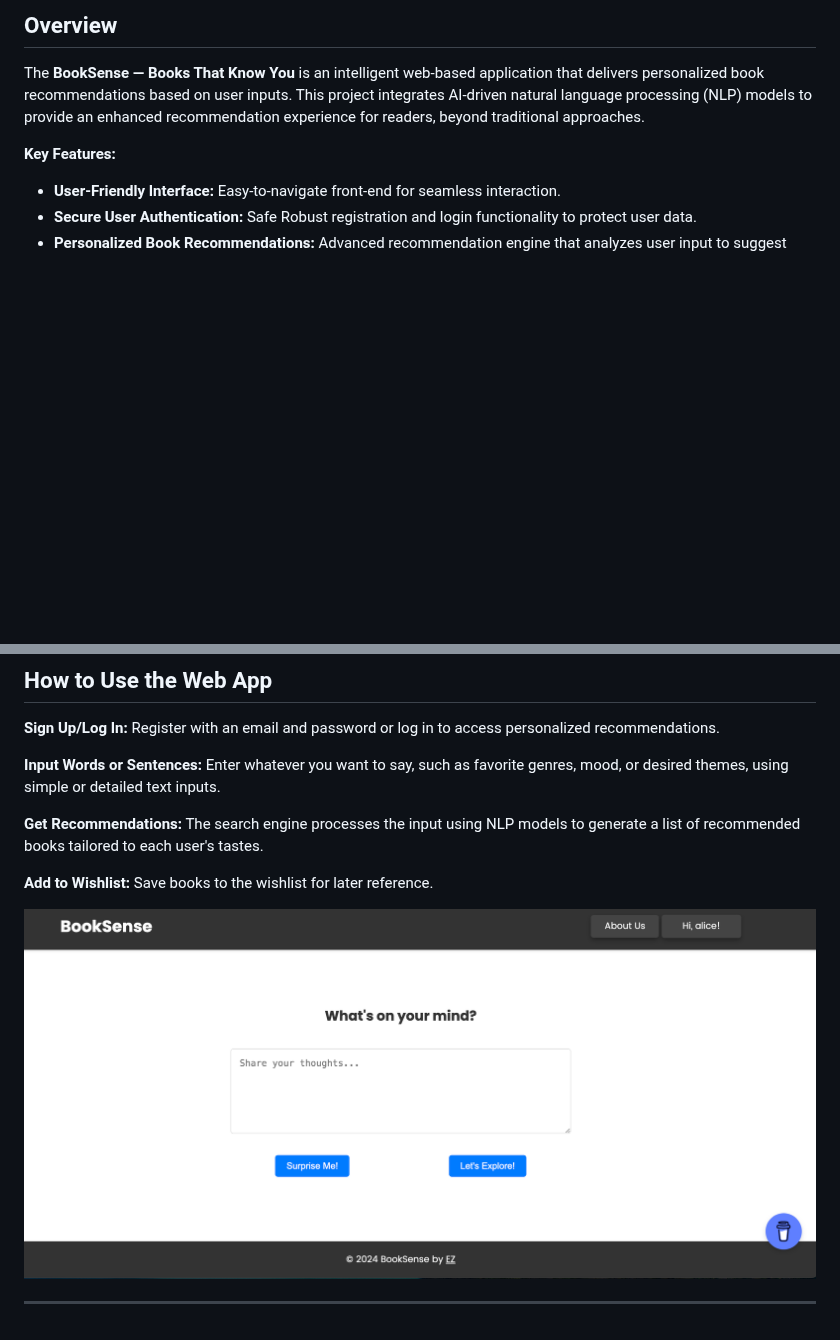
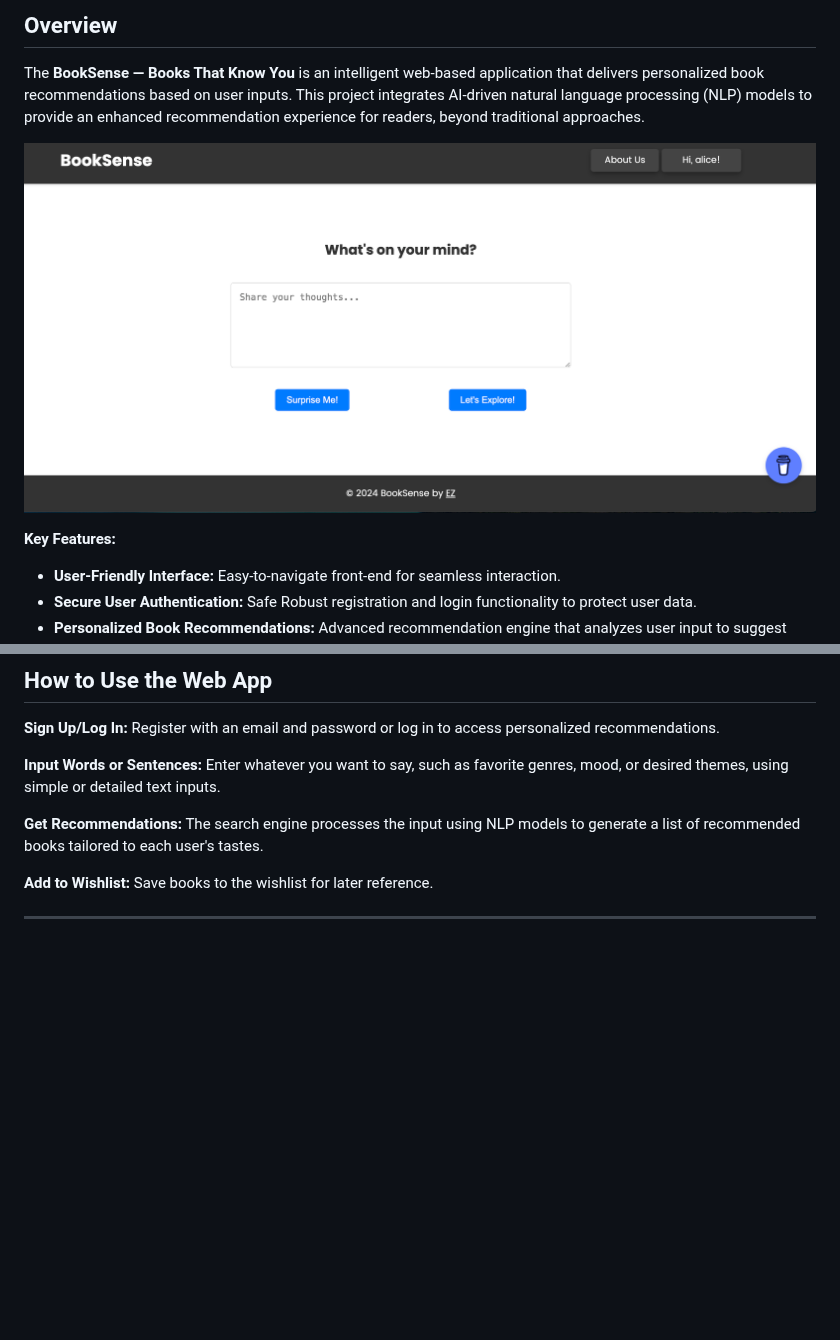
Before and after one commit to Ellen319/AI-Driven-Book-Recommendation-Web, a Markdown page: README.md, 2 parts joined by grey strips. Drawn GitHub-style; blank space fills up the shorter version.

```diff
--- a/README.md
+++ b/README.md
@@ -3,6 +3,8 @@
 ## Overview
 
 The **BookSense — Books That Know You** is an intelligent web-based application that delivers personalized book recommendations based on user inputs. This project integrates AI-driven natural language processing (NLP) models to provide an enhanced recommendation experience for readers, beyond traditional approaches.
+
+![App Screenshot](./static/img/home_page.png)
 
 **Key Features:**
 - **User-Friendly Interface:** Easy-to-navigate front-end for seamless interaction.
@@ -71,6 +73,5 @@ Readers often struggle to find books that match their specific preferences or mo
 
 **Add to Wishlist:** Save books to the wishlist for later reference.
 
-![App Screenshot](./static/img/home_page.png)
 
 ---
```
